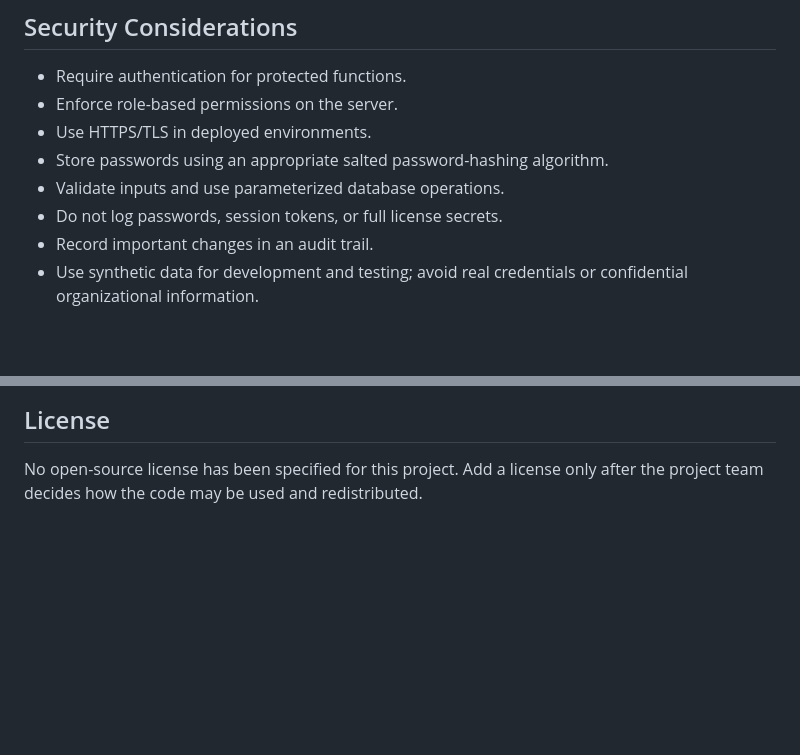
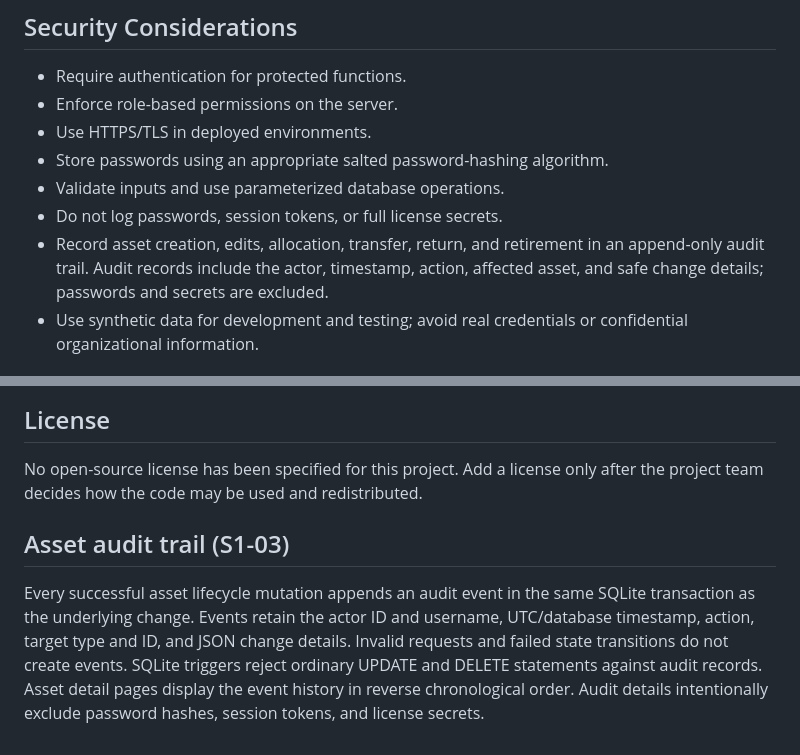
Before and after one commit to SRIRAMV570/IT-Infrastructure-Asset-Management-System, a Markdown page: README.md, 2 parts joined by grey strips. Rendered like a GitHub page; blank space fills up the shorter version.

Commit message:
Document S1-03 audit trail

```diff
--- a/README.md
+++ b/README.md
@@ -118,7 +118,7 @@ Expiry thresholds and notification channels should be configured according to pr
 - Store passwords using an appropriate salted password-hashing algorithm.
 - Validate inputs and use parameterized database operations.
 - Do not log passwords, session tokens, or full license secrets.
-- Record important changes in an audit trail.
+- Record asset creation, edits, allocation, transfer, return, and retirement in an append-only audit trail. Audit records include the actor, timestamp, action, affected asset, and safe change details; passwords and secrets are excluded.
 - Use synthetic data for development and testing; avoid real credentials or confidential organizational information.
 
 ## Documentation
@@ -188,3 +188,8 @@ The SRS, SAD, and test plan describe the broader target system. Keep implementat
 ## License
 
 No open-source license has been specified for this project. Add a license only after the project team decides how the code may be used and redistributed.
+
+
+## Asset audit trail (S1-03)
+
+Every successful asset lifecycle mutation appends an audit event in the same SQLite transaction as the underlying change. Events retain the actor ID and username, UTC/database timestamp, action, target type and ID, and JSON change details. Invalid requests and failed state transitions do not create events. SQLite triggers reject ordinary UPDATE and DELETE statements against audit records. Asset detail pages display the event history in reverse chronological order. Audit details intentionally exclude password hashes, session tokens, and license secrets.
```
